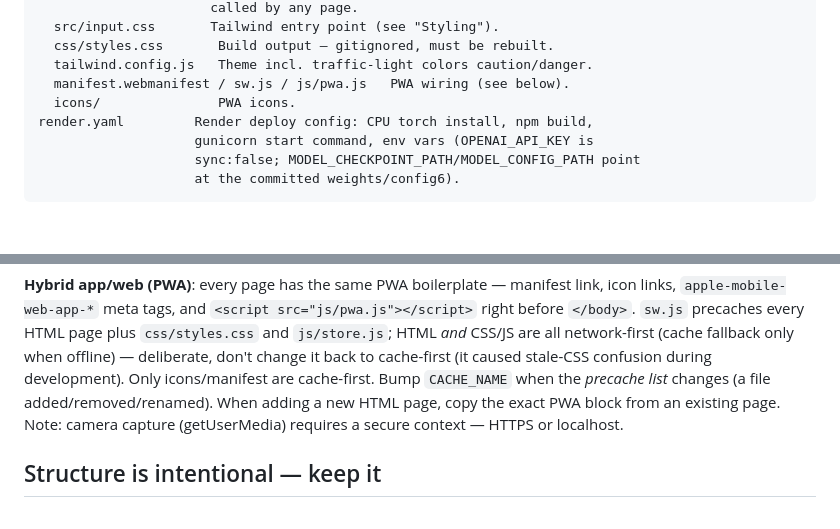
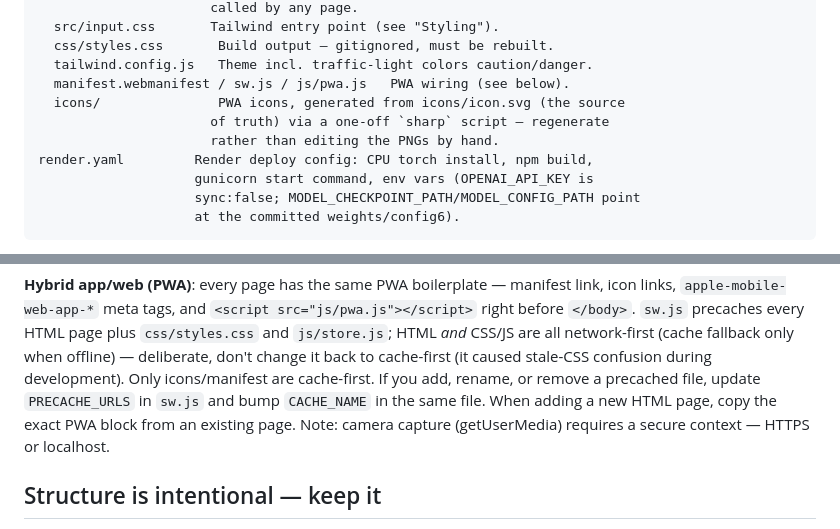
Before and after one commit to junlees/QI-2026_Summer-Team-C, a Markdown page: CLAUDE.md, 2 parts joined by grey strips. Drawn GitHub-style; blank space fills up the shorter version.

Commit message:
Fold sw.js PRECACHE_URLS and icon-source notes into CLAUDE.md
Preserves two accurate details from the parallel doc update on sub_main
(sw.js:4 PRECACHE_URLS constant, icons generated from icons/icon.svg via
a one-off sharp script) that the rewrite had dropped.

Co-Authored-By: Claude Fable 5 <noreply@anthropic.com>

```diff
--- a/CLAUDE.md
+++ b/CLAUDE.md
@@ -204,7 +204,9 @@ frontend/           Static HTML + Tailwind CSS, no JS framework.
   css/styles.css       Build output — gitignored, must be rebuilt.
   tailwind.config.js   Theme incl. traffic-light colors caution/danger.
   manifest.webmanifest / sw.js / js/pwa.js   PWA wiring (see below).
-  icons/               PWA icons.
+  icons/               PWA icons, generated from icons/icon.svg (the source
+                      of truth) via a one-off `sharp` script — regenerate
+                      rather than editing the PNGs by hand.
 render.yaml         Render deploy config: CPU torch install, npm build,
                     gunicorn start command, env vars (OPENAI_API_KEY is
                     sync:false; MODEL_CHECKPOINT_PATH/MODEL_CONFIG_PATH point
@@ -292,9 +294,10 @@ link, icon links, `apple-mobile-web-app-*` meta tags, and
 every HTML page plus `css/styles.css` and `js/store.js`; HTML *and* CSS/JS
 are all network-first (cache fallback only when offline) — deliberate, don't
 change it back to cache-first (it caused stale-CSS confusion during
-development). Only icons/manifest are cache-first. Bump `CACHE_NAME` when the
-*precache list* changes (a file added/removed/renamed). When adding a new
-HTML page, copy the exact PWA block from an existing page. Note: camera
+development). Only icons/manifest are cache-first. If you add, rename, or
+remove a precached file, update `PRECACHE_URLS` in `sw.js` and bump
+`CACHE_NAME` in the same file. When adding a new HTML page, copy the exact
+PWA block from an existing page. Note: camera
 capture (getUserMedia) requires a secure context — HTTPS or localhost.
 
 ## Structure is intentional — keep it
```
